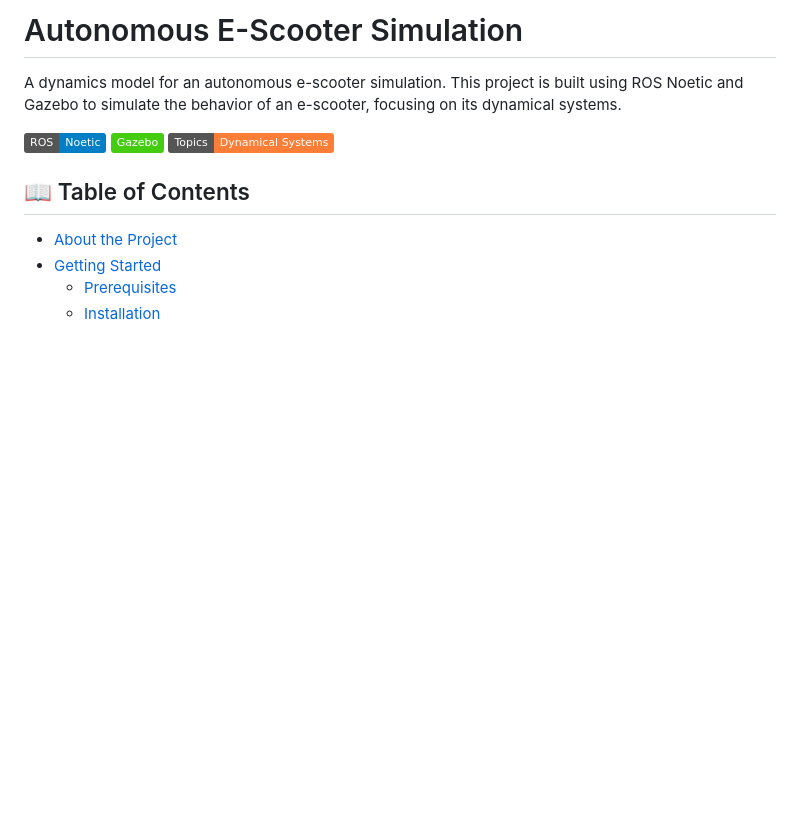
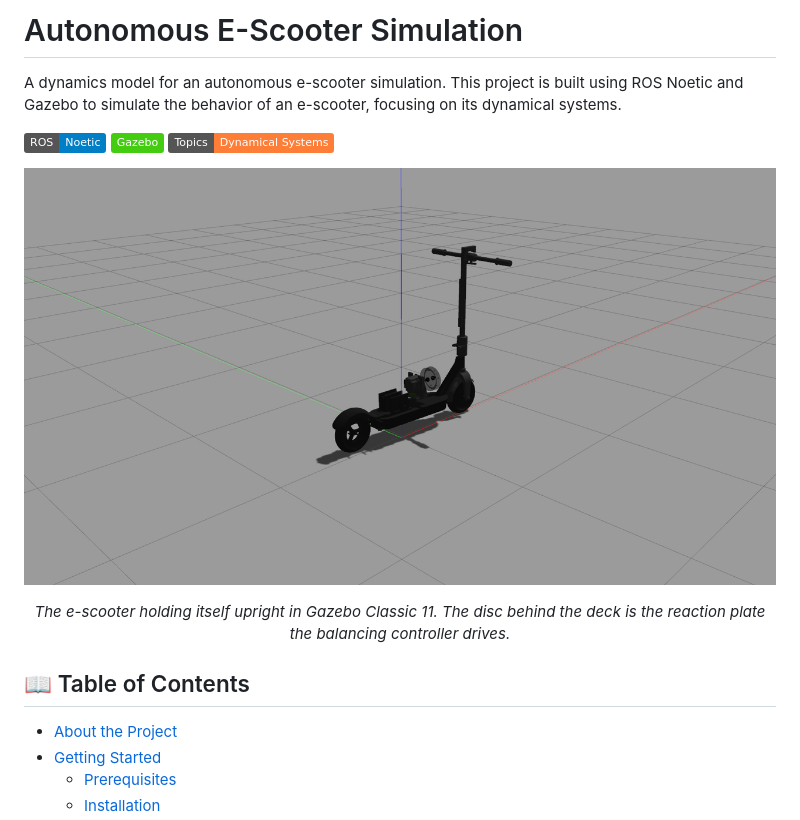
Before and after one commit to sontypo/Autonomous_E-Scooter_Simulation, a Markdown page: README.md, the part around the change. GitHub-like rendering; pictures changed too: docs/images/gazebo_classic.png (added); badges without logos; blank space fills up the shorter version.

Commit message:
Add a Gazebo screenshot to the README
The e-scooter holding itself upright on the reaction plate, with the balancing
controller running.

The frame was rendered on the ros2-humble branch, because ROS Noetic is not
installed on the machine it was captured from. The model is the same: that
branch loads the same URDF, meshes and inertials into the same Gazebo Classic
11, and only the middleware driving the joints differs. Re-capture it from a
Noetic workspace if a strictly first-party frame is wanted.

Co-Authored-By: Claude Opus 5 <noreply@anthropic.com>

```diff
--- a/README.md
+++ b/README.md
@@ -5,6 +5,11 @@ A dynamics model for an autonomous e-scooter simulation. This project is built u
 ![ROS](https://img.shields.io/badge/ROS-Noetic-blue)
 ![Gazebo](https://img.shields.io/badge/Gazebo-brightgreen)
 ![Topics](https://img.shields.io/badge/Topics-Dynamical%20Systems-orange)
+
+![The e-scooter balancing in Gazebo Classic](docs/images/gazebo_classic.png)
+
+<p align="center"><em>The e-scooter holding itself upright in Gazebo Classic 11.
+The disc behind the deck is the reaction plate the balancing controller drives.</em></p>
 
 ## 📖 Table of Contents
 - [About the Project](#about-the-project)
```
